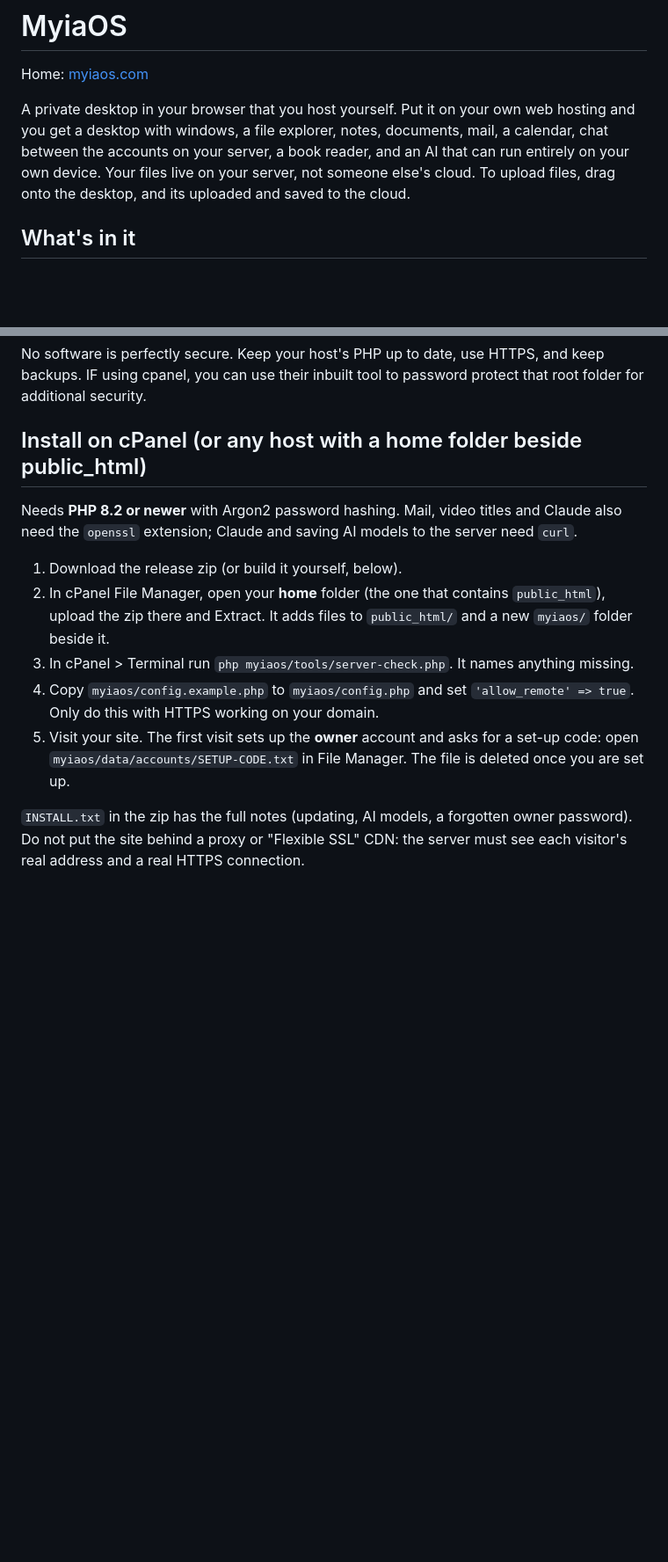
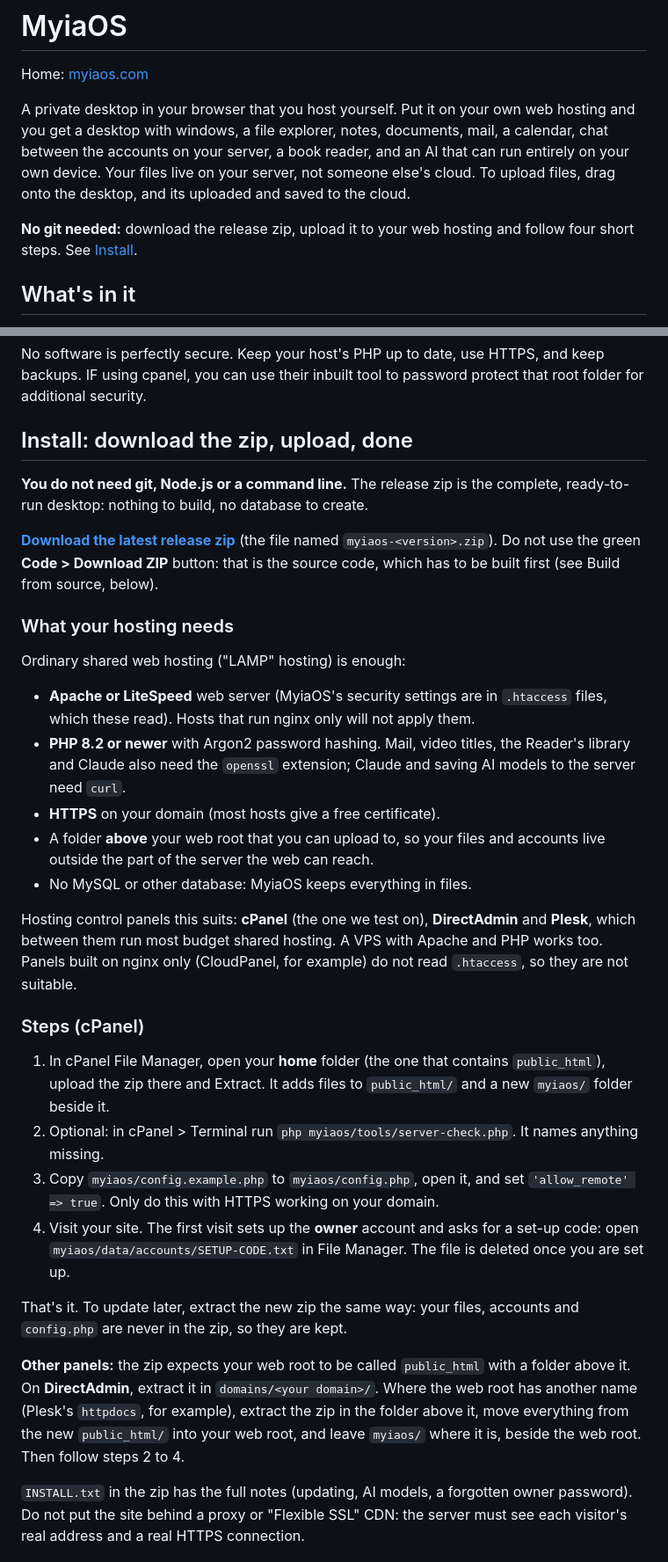
Before and after one commit to Matthew4509/myiaos.com, a Markdown page: README.md, 2 parts joined by grey strips. Shown at 88% size. GitHub-like rendering; blank space fills up the shorter version.

Commit message:
README: install from the release zip, no git needed; what hosting it needs

```diff
--- a/README.md
+++ b/README.md
@@ -6,6 +6,9 @@ A private desktop in your browser that you host yourself. Put it on your own web
 windows, a file explorer, notes, documents, mail, a calendar, chat between the accounts on your server, a book reader, and an AI
 that can run entirely on your own device. Your files live on your server, not someone else's cloud. To upload files, drag onto the
 desktop, and its uploaded and saved to the cloud.
+
+**No git needed:** download the release zip, upload it to your web hosting and follow four short steps. See
+[Install](#install-download-the-zip-upload-done).
 
 ## What's in it
 
@@ -50,19 +53,49 @@ desktop, and its uploaded and saved to the cloud.
 No software is perfectly secure. Keep your host's PHP up to date, use HTTPS, and keep backups. IF using cpanel, you can
 use their inbuilt tool to password protect that root folder for additional security.
 
-## Install on cPanel (or any host with a home folder beside public_html)
+## Install: download the zip, upload, done
 
-Needs **PHP 8.2 or newer** with Argon2 password hashing. Mail, video titles and Claude also need the `openssl`
-extension; Claude and saving AI models to the server need `curl`.
+**You do not need git, Node.js or a command line.** The release zip is the complete, ready-to-run desktop: nothing
+to build, no database to create.
 
-1. Download the release zip (or build it yourself, below).
-2. In cPanel File Manager, open your **home** folder (the one that contains `public_html`), upload the zip there and
+**[Download the latest release zip](https://github.com/Matthew4509/myiaos.com/releases/latest)** (the file named
+`myiaos-<version>.zip`). Do not use the green **Code > Download ZIP** button: that is the source code, which has to
+be built first (see Build from source, below).
+
+### What your hosting needs
+
+Ordinary shared web hosting ("LAMP" hosting) is enough:
+
+- **Apache or LiteSpeed** web server (MyiaOS's security settings are in `.htaccess` files, which these read). Hosts
+  that run nginx only will not apply them.
+- **PHP 8.2 or newer** with Argon2 password hashing. Mail, video titles, the Reader's library and Claude also need
+  the `openssl` extension; Claude and saving AI models to the server need `curl`.
+- **HTTPS** on your domain (most hosts give a free certificate).
+- A folder **above** your web root that you can upload to, so your files and accounts live outside the part of
+  the server the web can reach.
+- No MySQL or other database: MyiaOS keeps everything in files.
+
+Hosting control panels this suits: **cPanel** (the one we test on), **DirectAdmin** and **Plesk**, which between them
+run most budget shared hosting. A VPS with Apache and PHP works too. Panels built on nginx only (CloudPanel, for
+example) do not read `.htaccess`, so they are not suitable.
+
+### Steps (cPanel)
+
+1. In cPanel File Manager, open your **home** folder (the one that contains `public_html`), upload the zip there and
    Extract. It adds files to `public_html/` and a new `myiaos/` folder beside it.
-3. In cPanel > Terminal run `php myiaos/tools/server-check.php`. It names anything missing.
-4. Copy `myiaos/config.example.php` to `myiaos/config.php` and set `'allow_remote' => true`. Only do this with HTTPS
-   working on your domain.
-5. Visit your site. The first visit sets up the **owner** account and asks for a set-up code: open
+2. Optional: in cPanel > Terminal run `php myiaos/tools/server-check.php`. It names anything missing.
+3. Copy `myiaos/config.example.php` to `myiaos/config.php`, open it, and set `'allow_remote' => true`. Only do this
+   with HTTPS working on your domain.
+4. Visit your site. The first visit sets up the **owner** account and asks for a set-up code: open
    `myiaos/data/accounts/SETUP-CODE.txt` in File Manager. The file is deleted once you are set up.
+
+That's it. To update later, extract the new zip the same way: your files, accounts and `config.php` are never in the
+zip, so they are kept.
+
+**Other panels:** the zip expects your web root to be called `public_html` with a folder above it. On
+**DirectAdmin**, extract it in `domains/<your domain>/`. Where the web root has another name (Plesk's `httpdocs`,
+for example), extract the zip in the folder above it, move everything from the new `public_html/` into your web
+root, and leave `myiaos/` where it is, beside the web root. Then follow steps 2 to 4.
 
 `INSTALL.txt` in the zip has the full notes (updating, AI models, a forgotten owner password). Do not put the site
 behind a proxy or "Flexible SSL" CDN: the server must see each visitor's real address and a real HTTPS connection.
```
